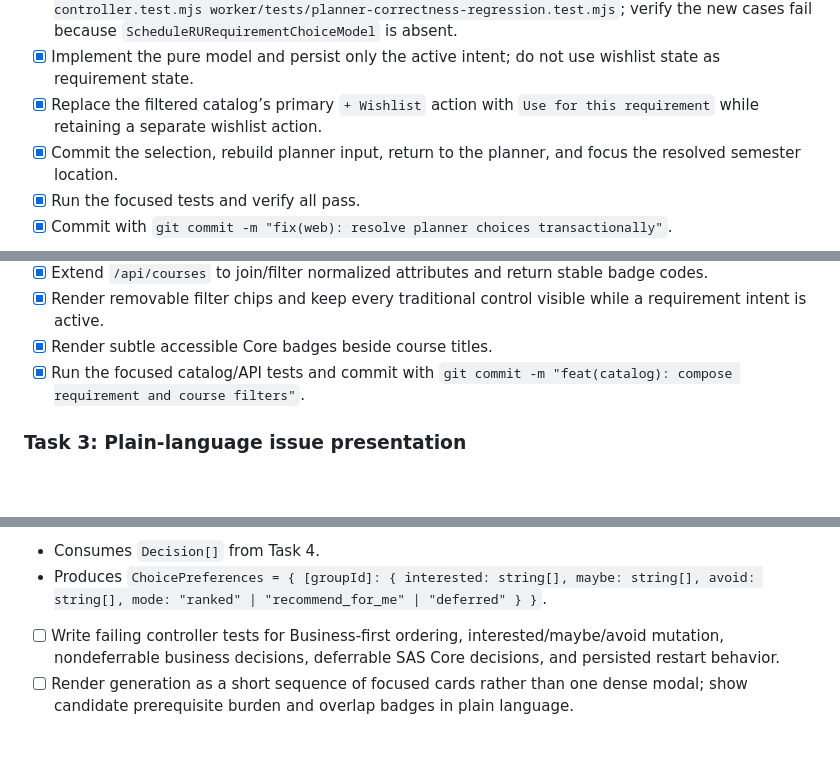
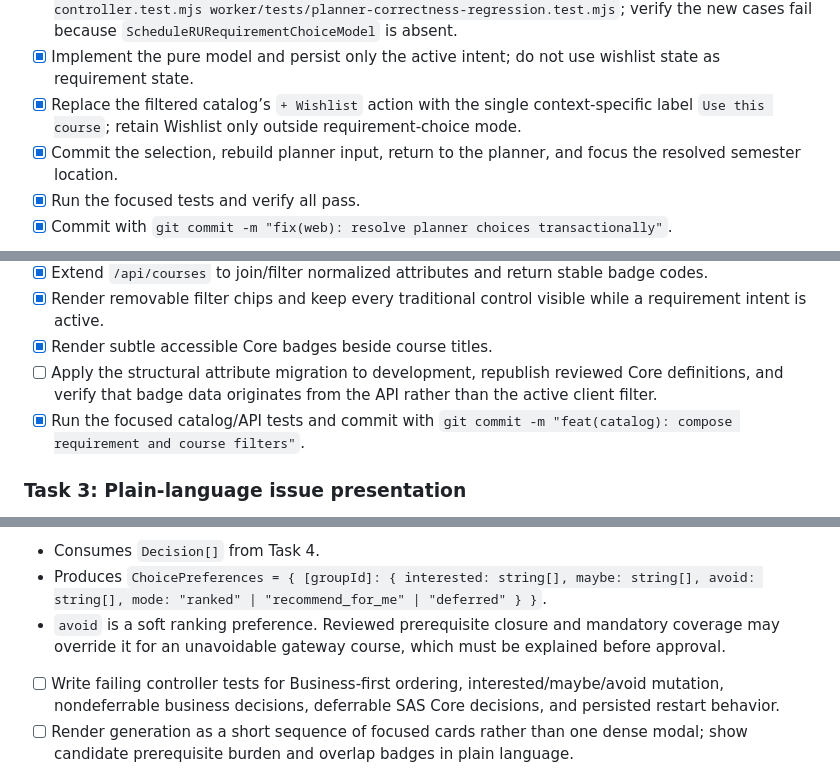
Before and after one commit to mgsplitz/ScheduleRU, a Markdown page: docs/architecture/guided-smart-planning-delivery.md, 3 parts joined by grey strips. Drawn GitHub-style; blank space fills up the shorter version.

```diff
--- a/docs/architecture/guided-smart-planning-delivery.md
+++ b/docs/architecture/guided-smart-planning-delivery.md
@@ -41,7 +41,7 @@
 - [x] Write failing tests proving that a Core placeholder creates a persistent intent, a matching course commits to the originating group, a nonmatching course is rejected, and the matching placeholder disappears from rebuilt planner input.
 - [x] Run `node --test worker/tests/requirement-choice-model.test.mjs worker/tests/catalog-page-controller.test.mjs worker/tests/planner-correctness-regression.test.mjs`; verify the new cases fail because `ScheduleRURequirementChoiceModel` is absent.
 - [x] Implement the pure model and persist only the active intent; do not use wishlist state as requirement state.
-- [x] Replace the filtered catalog’s primary `+ Wishlist` action with `Use for this requirement` while retaining a separate wishlist action.
+- [x] Replace the filtered catalog’s `+ Wishlist` action with the single context-specific label `Use this course`; retain Wishlist only outside requirement-choice mode.
 - [x] Commit the selection, rebuild planner input, return to the planner, and focus the resolved semester location.
 - [x] Run the focused tests and verify all pass.
 - [x] Commit with `git commit -m "fix(web): resolve planner choices transactionally"`.
@@ -68,6 +68,7 @@
 - [x] Extend `/api/courses` to join/filter normalized attributes and return stable badge codes.
 - [x] Render removable filter chips and keep every traditional control visible while a requirement intent is active.
 - [x] Render subtle accessible Core badges beside course titles.
+- [ ] Apply the structural attribute migration to development, republish reviewed Core definitions, and verify that badge data originates from the API rather than the active client filter.
 - [x] Run the focused catalog/API tests and commit with `git commit -m "feat(catalog): compose requirement and course filters"`.
 
 ### Task 3: Plain-language issue presentation
@@ -131,6 +132,7 @@
 **Interfaces:**
 - Consumes `Decision[]` from Task 4.
 - Produces `ChoicePreferences = { [groupId]: { interested: string[], maybe: string[], avoid: string[], mode: "ranked" | "recommend_for_me" | "deferred" } }`.
+- `avoid` is a soft ranking preference. Reviewed prerequisite closure and mandatory coverage may override it for an unavoidable gateway course, which must be explained before approval.
 
 - [ ] Write failing controller tests for Business-first ordering, interested/maybe/avoid mutation, nondeferrable business decisions, deferrable SAS Core decisions, and persisted restart behavior.
 - [ ] Render generation as a short sequence of focused cards rather than one dense modal; show candidate prerequisite burden and overlap badges in plain language.
```
Also changed, not shown: docs/architecture/guided-smart-planning.md (+2 -2 lines).
